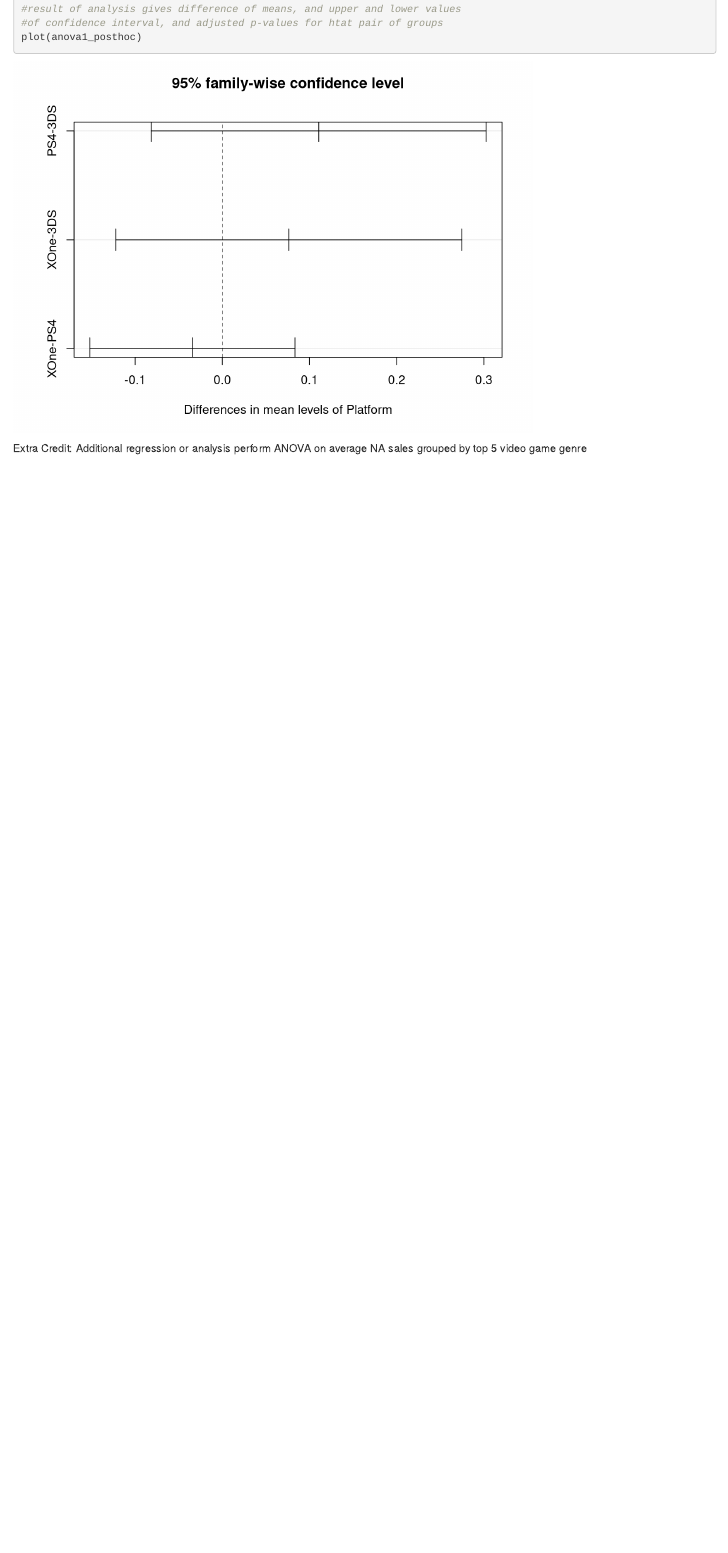
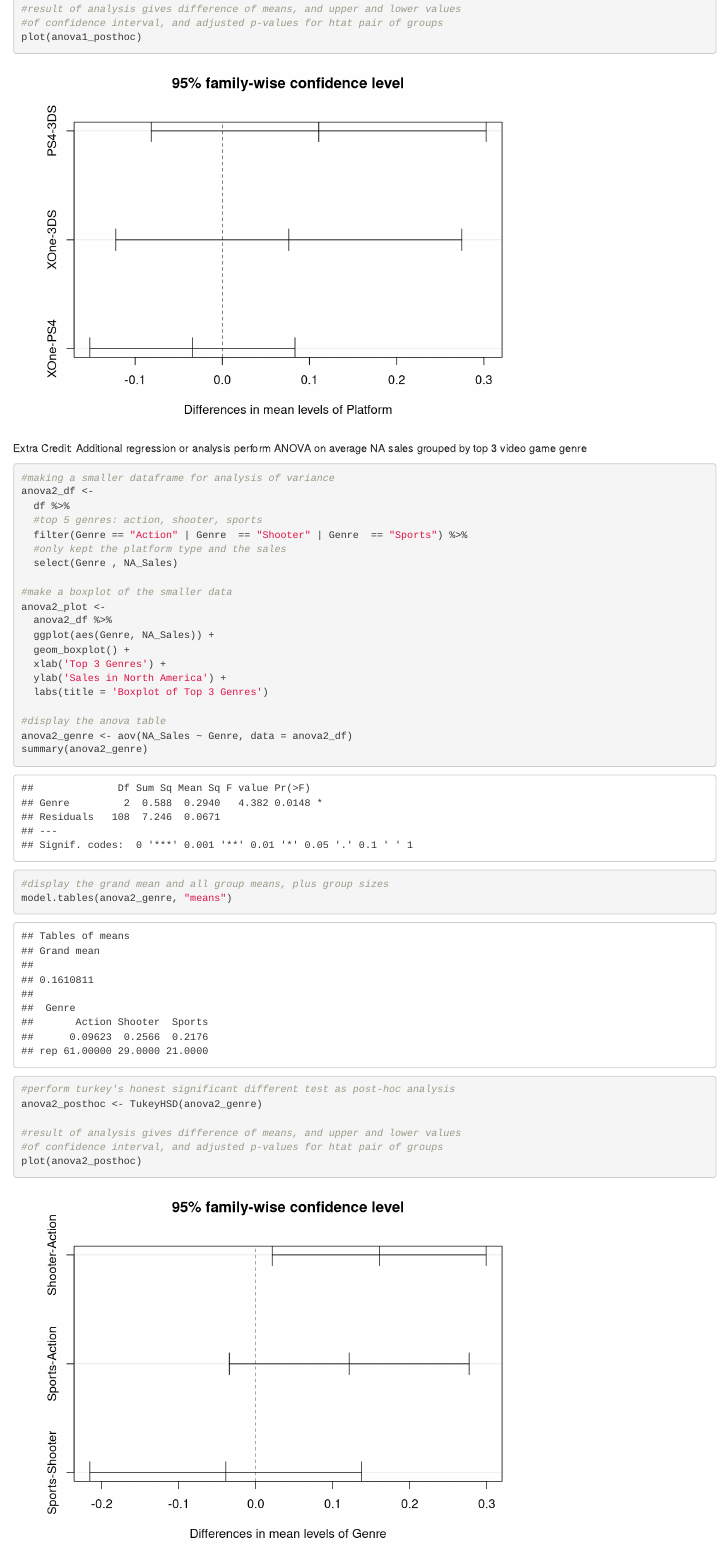
Before and after one commit to kerixyz/mat_stats_inference, an R Markdown document (analyses_vgsales.Rmd): the page in a window 1100 px wide, from 1070 px down. Rendered offline with R 4.5, knitr and Pandoc, with nearby package versions.

Commit message:
added extra credit ANOVA

````diff
--- a/analyses_vgsales.Rmd
+++ b/analyses_vgsales.Rmd
@@ -73,7 +73,38 @@ plot(anova1_posthoc)
 ```
 
 Extra Credit: Additional regression or analysis
-perform ANOVA on average NA sales grouped by top 5 video game genre
+perform ANOVA on average NA sales grouped by top 3 video game genre
 
 ```{r}
+
+#making a smaller dataframe for analysis of variance
+anova2_df <-
+  df %>%
+  #top 5 genres: action, shooter, sports
+  filter(Genre == "Action" | Genre  == "Shooter" | Genre  == "Sports") %>%
+  #only kept the platform type and the sales
+  select(Genre , NA_Sales)
+
+#make a boxplot of the smaller data
+anova2_plot <-
+  anova2_df %>%
+  ggplot(aes(Genre, NA_Sales)) +
+  geom_boxplot() +
+  xlab('Top 3 Genres') +
+  ylab('Sales in North America') +
+  labs(title = 'Boxplot of Top 3 Genres')
+
+#display the anova table
+anova2_genre <- aov(NA_Sales ~ Genre, data = anova2_df)
+summary(anova2_genre)
+
+#display the grand mean and all group means, plus group sizes
+model.tables(anova2_genre, "means")
+
+#perform turkey's honest significant different test as post-hoc analysis
+anova2_posthoc <- TukeyHSD(anova2_genre)
+
+#result of analysis gives difference of means, and upper and lower values
+#of confidence interval, and adjusted p-values for htat pair of groups
+plot(anova2_posthoc)
 ```
````
Also changed, not shown: README.md, plot_anova2_genre.png (added), plot_anova2_tukey.png (added).
